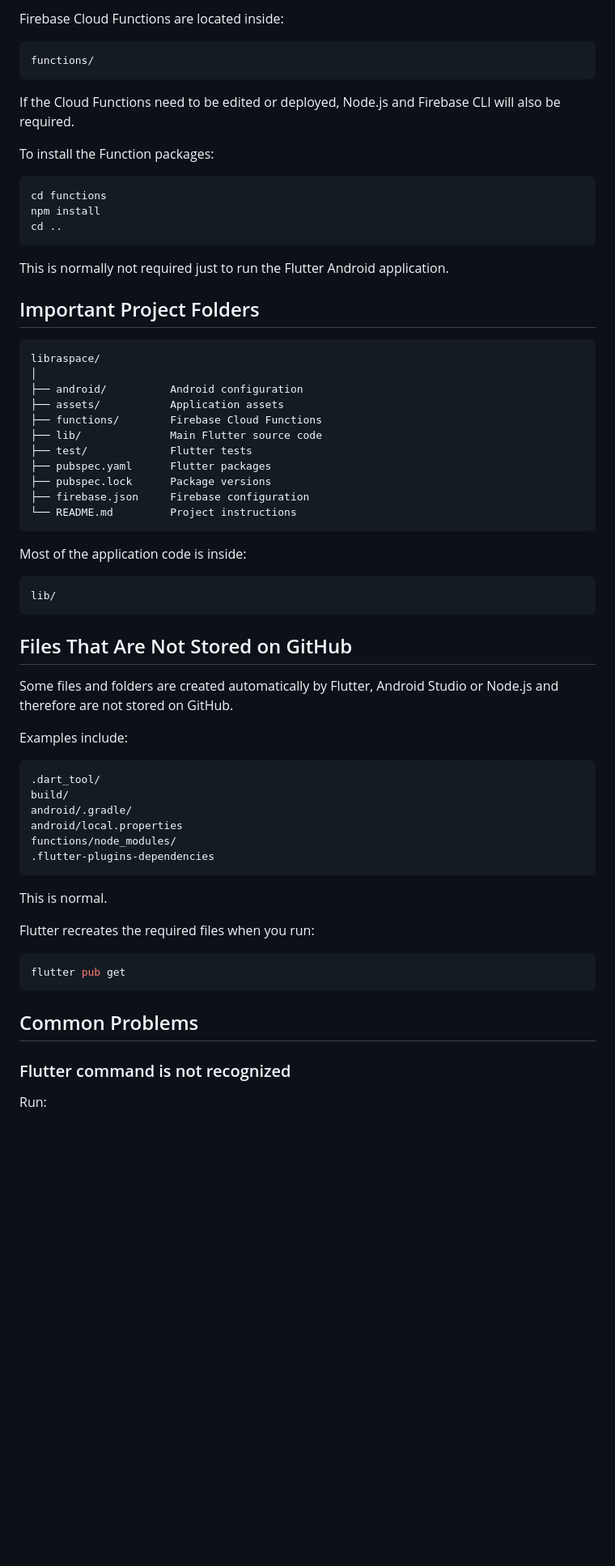
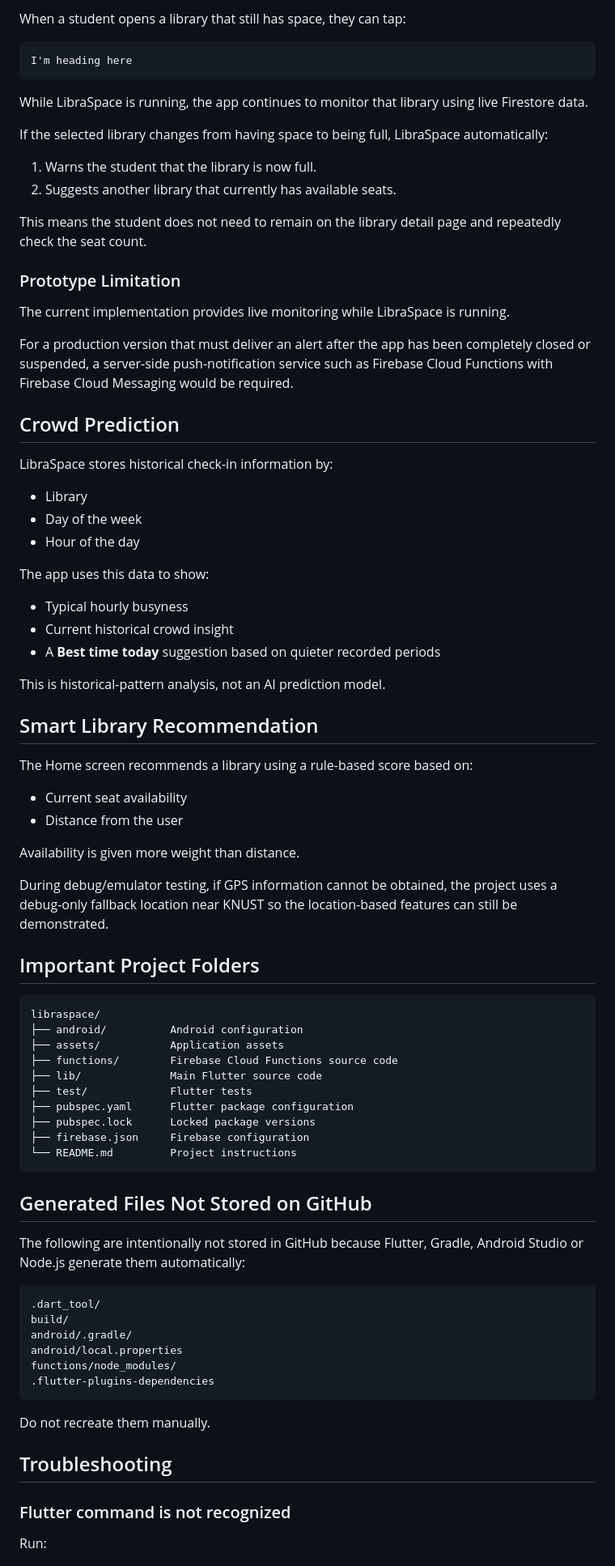
Before and after one commit to bb-benjamin/libraspace, a Markdown page: README.md, the part around one of its changes. Shown at 81% size. GitHub-like rendering; blank space fills up the shorter version.

````diff
--- a/README.md
+++ b/README.md
@@ -160,49 +170,70 @@ An internet connection is required for Firebase features to work.
 
-Firebase Cloud Functions are located inside:
+When a student opens a library that still has space, they can tap:
 
 ```text
-functions/
+I'm heading here
 ```
 
-If the Cloud Functions need to be edited or deployed, Node.js and Firebase CLI will also be required.
+While LibraSpace is running, the app continues to monitor that library using live Firestore data.
 
-To install the Function packages:
+If the selected library changes from having space to being full, LibraSpace automatically:
 
-```bash
-cd functions
-npm install
-cd ..
-```
+1. Warns the student that the library is now full.
+2. Suggests another library that currently has available seats.
 
-This is normally not required just to run the Flutter Android application.
+This means the student does not need to remain on the library detail page and repeatedly check the seat count.
+
+### Prototype Limitation
+
+The current implementation provides live monitoring while LibraSpace is running.
+
+For a production version that must deliver an alert after the app has been completely closed or suspended, a server-side push-notification service such as Firebase Cloud Functions with Firebase Cloud Messaging would be required.
+
+## Crowd Prediction
+
+LibraSpace stores historical check-in information by:
+
+- Library
+- Day of the week
+- Hour of the day
+
+The app uses this data to show:
+
+- Typical hourly busyness
+- Current historical crowd insight
+- A **Best time today** suggestion based on quieter recorded periods
+
+This is historical-pattern analysis, not an AI prediction model.
+
+## Smart Library Recommendation
+
+The Home screen recommends a library using a rule-based score based on:
+
+- Current seat availability
+- Distance from the user
+
+Availability is given more weight than distance.
+
+During debug/emulator testing, if GPS information cannot be obtained, the project uses a debug-only fallback location near KNUST so the location-based features can still be demonstrated.
 
 ## Important Project Folders
 
 ```text
 libraspace/
-│
 ├── android/          Android configuration
 ├── assets/           Application assets
-├── functions/        Firebase Cloud Functions
+├── functions/        Firebase Cloud Functions source code
 ├── lib/              Main Flutter source code
 ├── test/             Flutter tests
-├── pubspec.yaml      Flutter packages
-├── pubspec.lock      Package versions
+├── pubspec.yaml      Flutter package configuration
+├── pubspec.lock      Locked package versions
 ├── firebase.json     Firebase configuration
 └── README.md         Project instructions
 ```
 
-Most of the application code is inside:
+## Generated Files Not Stored on GitHub
 
-```text
-lib/
-```
-
-## Files That Are Not Stored on GitHub
-
-Some files and folders are created automatically by Flutter, Android Studio or Node.js and therefore are not stored on GitHub.
-
-Examples include:
+The following are intentionally not stored in GitHub because Flutter, Gradle, Android Studio or Node.js generate them automatically:
 
 ```text
 .dart_tool/
@@ -213,15 +244,9 @@ functions/node_modules/
 .flutter-plugins-dependencies
 ```
 
-This is normal.
+Do not recreate them manually.
 
-Flutter recreates the required files when you run:
-
-```bash
-flutter pub get
-```
-
-## Common Problems
+## Troubleshooting
 
 ### Flutter command is not recognized
 
````
Also changed, not shown: other parts of README.md (+179 -112 lines).
